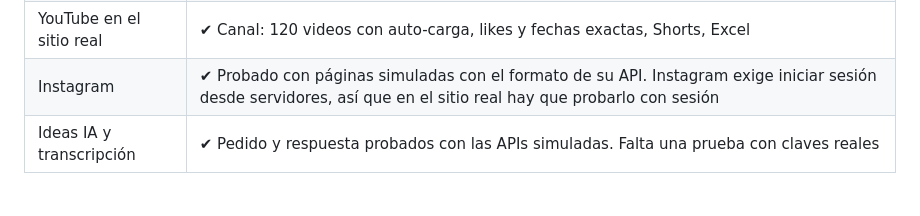
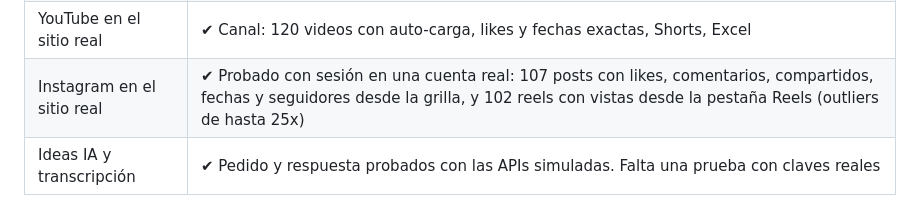
Before and after one commit to paoloanuncios-web/mi-landing-page, a Markdown page: topfeed/README.md, the part around the change. Rendered like a GitHub page.

Commit message:
README: Instagram verificado en una cuenta real con vistas de reels
Co-Authored-By: Claude Opus 5.5 <noreply@anthropic.com>
Claude-Session: https://claude.ai/code/session_01QDiaSP8D33wYUh1mbnhCym

```diff
--- a/topfeed/README.md
+++ b/topfeed/README.md
@@ -86,7 +86,7 @@ Qué está verificado:
 | TikTok en el sitio real | ✔ Auto-carga de 100 posts, métricas, orden, Excel y descarga de video (5 MB) probados en tiktok.com |
 | Facebook en el sitio real | ✔ Pestaña Videos de una página: 18 videos con vistas, reacciones, títulos, duración, Excel y descarga (1,6 MB). Sin sesión, Facebook no muestra comentarios ni compartidos en esa pestaña |
 | YouTube en el sitio real | ✔ Canal: 120 videos con auto-carga, likes y fechas exactas, Shorts, Excel |
-| Instagram | ✔ Probado con páginas simuladas con el formato de su API. Instagram exige iniciar sesión desde servidores, así que en el sitio real hay que probarlo con sesión |
+| Instagram en el sitio real | ✔ Probado con sesión en una cuenta real: 107 posts con likes, comentarios, compartidos, fechas y seguidores desde la grilla, y 102 reels con vistas desde la pestaña Reels (outliers de hasta 25x) |
 | Ideas IA y transcripción | ✔ Pedido y respuesta probados con las APIs simuladas. Falta una prueba con claves reales |
 
 ## Uso responsable
```
